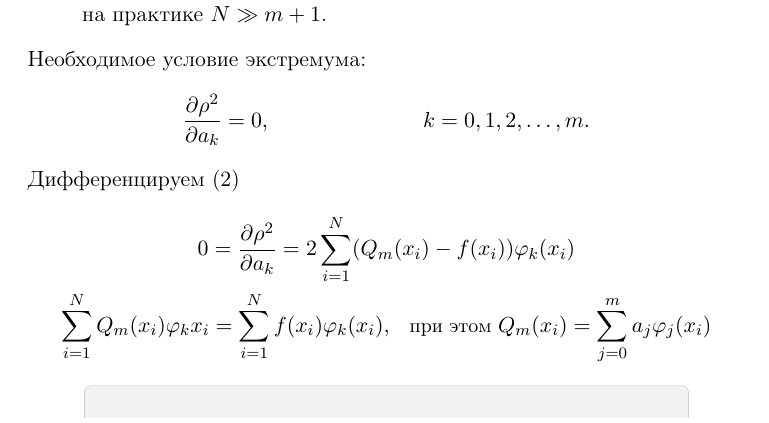
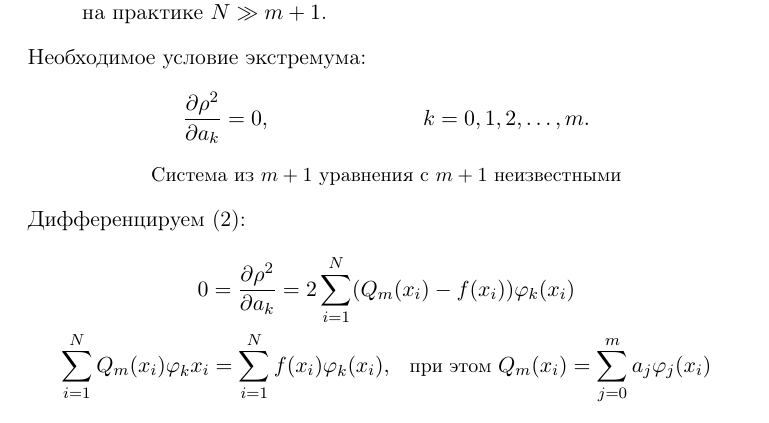
Before and after one commit to vegtamr-ab/computational-maths, a LaTeX document (src/13-rms-approximation-weighting-factors.tex): part of page 3 of 4, cut so that both start at the same text. Compiled offline with pdfLaTeX.

Commit message:
13 finalizing

```diff
--- a/src/13-rms-approximation-weighting-factors.tex
+++ b/src/13-rms-approximation-weighting-factors.tex
@@ -109,7 +110,10 @@ boxrule=0pt,boxsep=0pt,breakable} % настройки области с изм
 \begin{align*}
   \frac{\partial \rho^2}{\partial a_k} & = 0, & k=0,1,2,\dots,m.
 \end{align*}
-Дифференцируем (2)
+\begin{center}
+  \small{Система из $m+1$ уравнения с $m+1$ неизвестными}
+\end{center}
+Дифференцируем (\ref{eq:RMScond}):
 \begin{gather*}
   0 = \frac{\partial \rho^2}{\partial a_k} = 2 \sum_{i=1}^{N}(Q_m(x_i)-f(x_i))\varphi_k(x_i) \\
   \small{\sum_{i=1}^NQ_m(x_i)\varphi_k{x_i} = \sum_{i=1}^Nf(x_i)\varphi_k(x_i),}
```
Also changed, not shown: src/13-rms-approximation-weighting-factors.tex (1 more changed lines).
